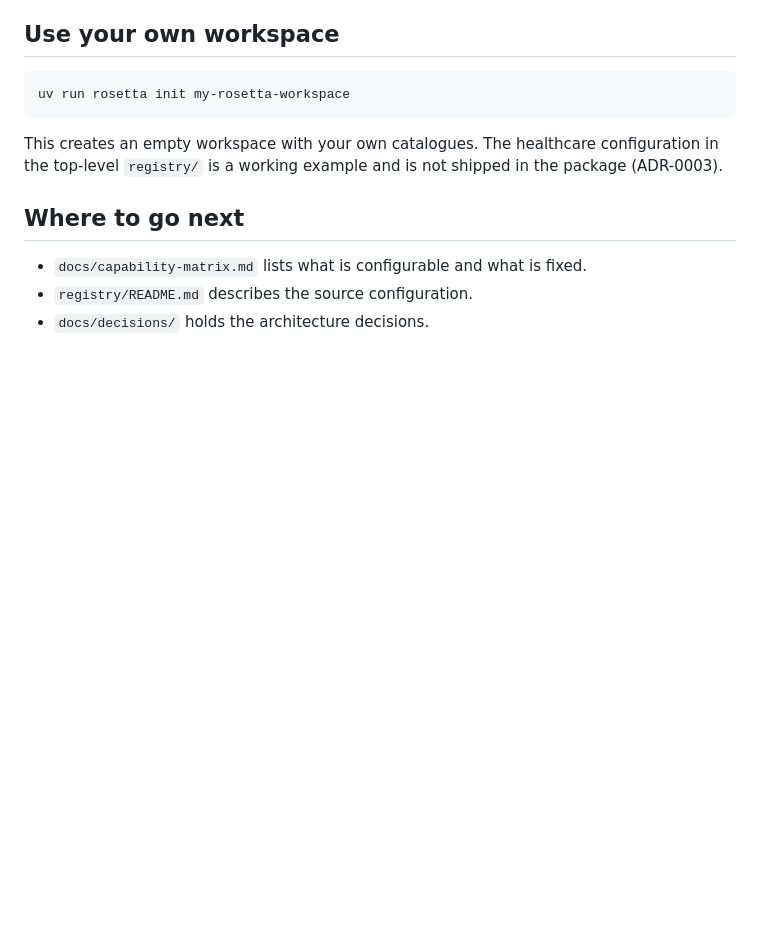
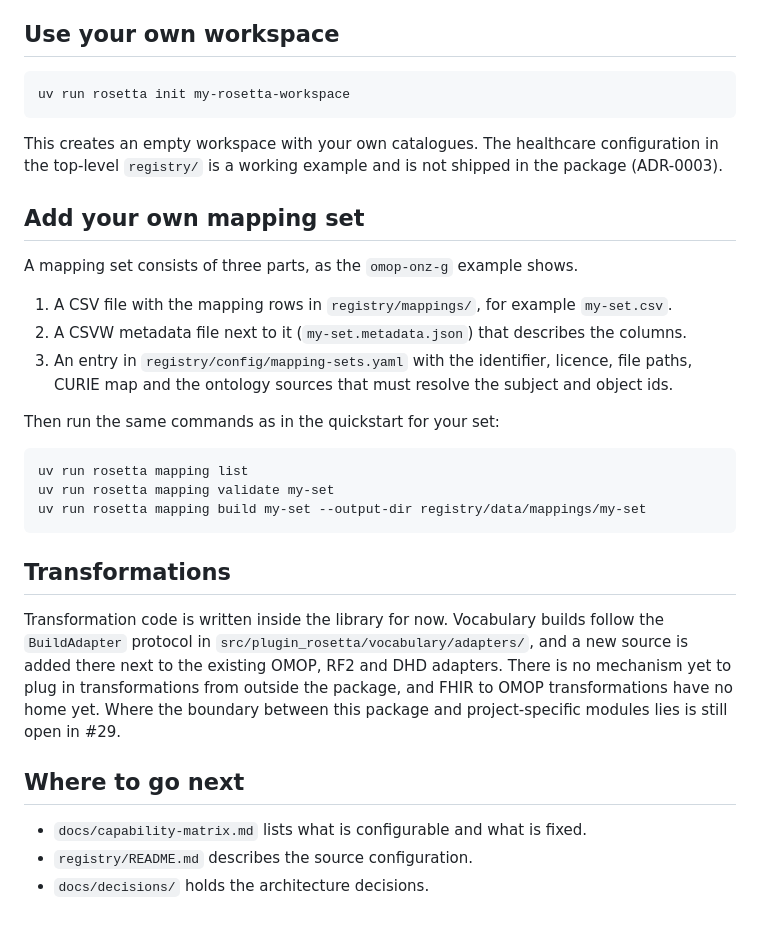
Before and after one commit to plugin-healthcare/plugin-rosetta, a Markdown page: docs/quickstart.md, the part around the change. Rendered like a GitHub page; blank space fills up the shorter version.

Commit message:
#21 Document adding mapping sets and transformations in the quickstart

````diff
--- a/docs/quickstart.md
+++ b/docs/quickstart.md
@@ -148,6 +148,29 @@ uv run rosetta init my-rosetta-workspace
 This creates an empty workspace with your own catalogues.
 The healthcare configuration in the top-level `registry/` is a working example and is not shipped in the package (ADR-0003).
 
+## Add your own mapping set
+
+A mapping set consists of three parts, as the `omop-onz-g` example shows.
+
+1. A CSV file with the mapping rows in `registry/mappings/`, for example `my-set.csv`.
+2. A CSVW metadata file next to it (`my-set.metadata.json`) that describes the columns.
+3. An entry in `registry/config/mapping-sets.yaml` with the identifier, licence, file paths, CURIE map and the ontology sources that must resolve the subject and object ids.
+
+Then run the same commands as in the quickstart for your set:
+
+```shell
+uv run rosetta mapping list
+uv run rosetta mapping validate my-set
+uv run rosetta mapping build my-set --output-dir registry/data/mappings/my-set
+```
+
+## Transformations
+
+Transformation code is written inside the library for now.
+Vocabulary builds follow the `BuildAdapter` protocol in `src/plugin_rosetta/vocabulary/adapters/`, and a new source is added there next to the existing OMOP, RF2 and DHD adapters.
+There is no mechanism yet to plug in transformations from outside the package, and FHIR to OMOP transformations have no home yet.
+Where the boundary between this package and project-specific modules lies is still open in #29.
+
 ## Where to go next
 
 - `docs/capability-matrix.md` lists what is configurable and what is fixed.
````
